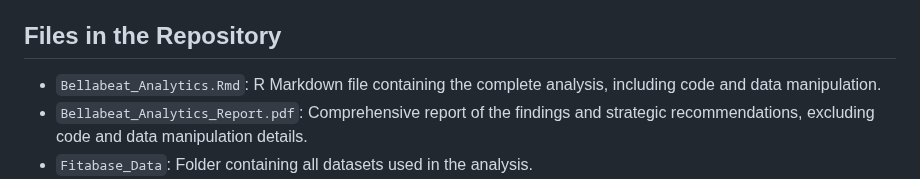
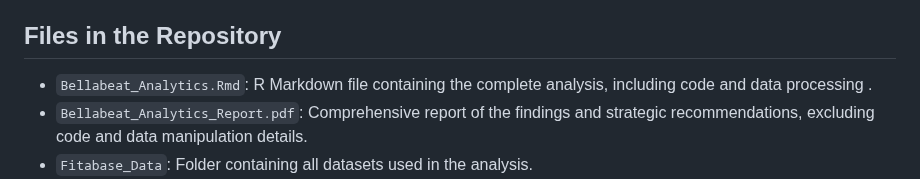
Before and after one commit to EmmettDemirhan/Google_Data_Analytics_Capstone_Project, a Markdown page: README.md, the part around the change. GitHub-like rendering.

```diff
--- a/README.md
+++ b/README.md
@@ -19,7 +19,7 @@ The analysis utilizes the [FitBit Fitness Tracker Data](https://www.kaggle.com/d
 
 ## Files in the Repository
 
-- `Bellabeat_Analytics.Rmd`: R Markdown file containing the complete analysis, including code and data manipulation.
+- `Bellabeat_Analytics.Rmd`: R Markdown file containing the complete analysis, including code and data processing .
 - `Bellabeat_Analytics_Report.pdf`: Comprehensive report of the findings and strategic recommendations, excluding code and data manipulation details.
 - `Fitabase_Data`: Folder containing all datasets used in the analysis.
 - `Google_Data_Analytics_Certificate.pdf`: Certificate of completion for the Google Data Analytics Professional Certificate program.
```
